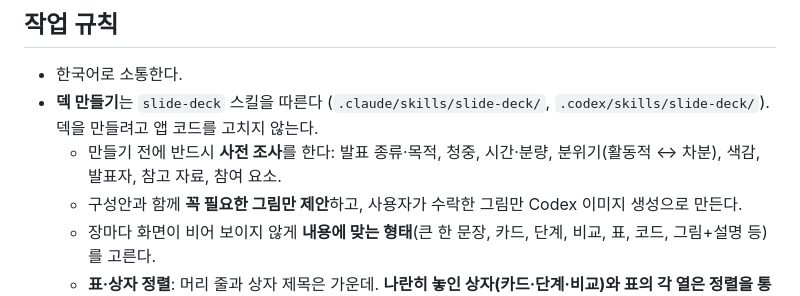
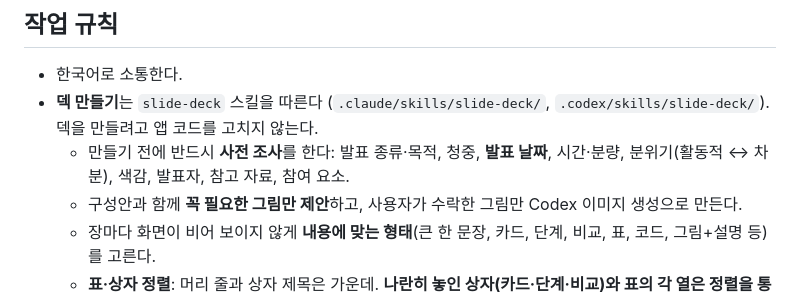
Before and after one commit to kkchori511/any-slide, a Markdown page: AGENTS.md, the part around the change. GitHub-like rendering.

Commit message:
덱 사전 조사에 발표 날짜 묻기 추가
Co-Authored-By: Claude Opus 5.5 <noreply@anthropic.com>

```diff
--- a/AGENTS.md
+++ b/AGENTS.md
@@ -28,7 +28,7 @@
 
 - 한국어로 소통한다.
 - **덱 만들기**는 `slide-deck` 스킬을 따른다 (`.claude/skills/slide-deck/`, `.codex/skills/slide-deck/`). 덱을 만들려고 앱 코드를 고치지 않는다.
-  - 만들기 전에 반드시 **사전 조사**를 한다: 발표 종류·목적, 청중, 시간·분량, 분위기(활동적 ↔ 차분), 색감, 발표자, 참고 자료, 참여 요소.
+  - 만들기 전에 반드시 **사전 조사**를 한다: 발표 종류·목적, 청중, **발표 날짜**, 시간·분량, 분위기(활동적 ↔ 차분), 색감, 발표자, 참고 자료, 참여 요소.
   - 구성안과 함께 **꼭 필요한 그림만 제안**하고, 사용자가 수락한 그림만 Codex 이미지 생성으로 만든다.
   - 장마다 화면이 비어 보이지 않게 **내용에 맞는 형태**(큰 한 문장, 카드, 단계, 비교, 표, 코드, 그림+설명 등)를 고른다.
   - **표·상자 정렬**: 머리 줄과 상자 제목은 가운데. **나란히 놓인 상자(카드·단계·비교)와 표의 각 열은 정렬을 통일한다**: 하나라도 긴 글이나 목록이면 모두 왼쪽, 모두 짧으면 모두 가운데(앱이 자동으로 정렬). 같은 장의 상자는 글 길이와 형식을 비슷하게 쓴다.
```
Also changed, not shown: 2 other files.
